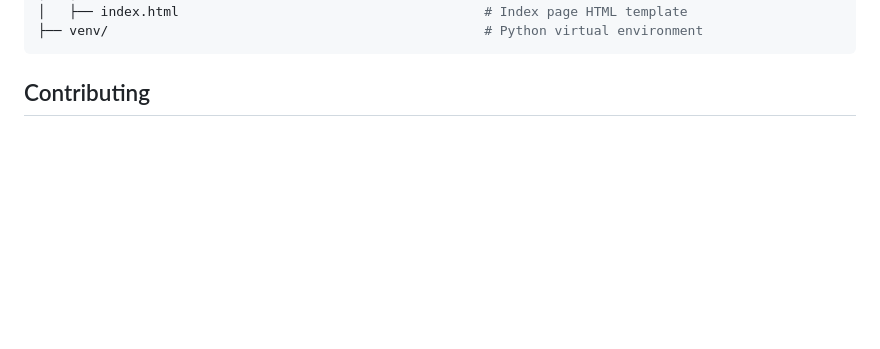
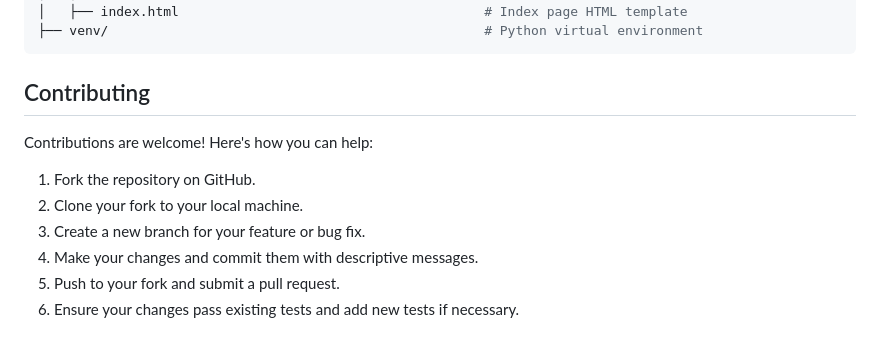
Before and after one commit to yc1909/Restaurant-Revenue-Prediction, a Markdown page: README.md, the part around the change printed below. Rendered like a GitHub page; blank space fills up the shorter version.

````diff
--- a/README.md
+++ b/README.md
@@ -157,3 +157,13 @@ Restaurant-Revenue-Prediction/
 ```
 
 ## Contributing
+<a name="contributing"></a>
+
+Contributions are welcome! Here's how you can help:
+
+1. Fork the repository on GitHub.
+2. Clone your fork to your local machine.
+3. Create a new branch for your feature or bug fix.
+4. Make your changes and commit them with descriptive messages.
+5. Push to your fork and submit a pull request.
+6. Ensure your changes pass existing tests and add new tests if necessary.
````
Also changed, not shown: other parts of README.md (+1 -1 lines).
